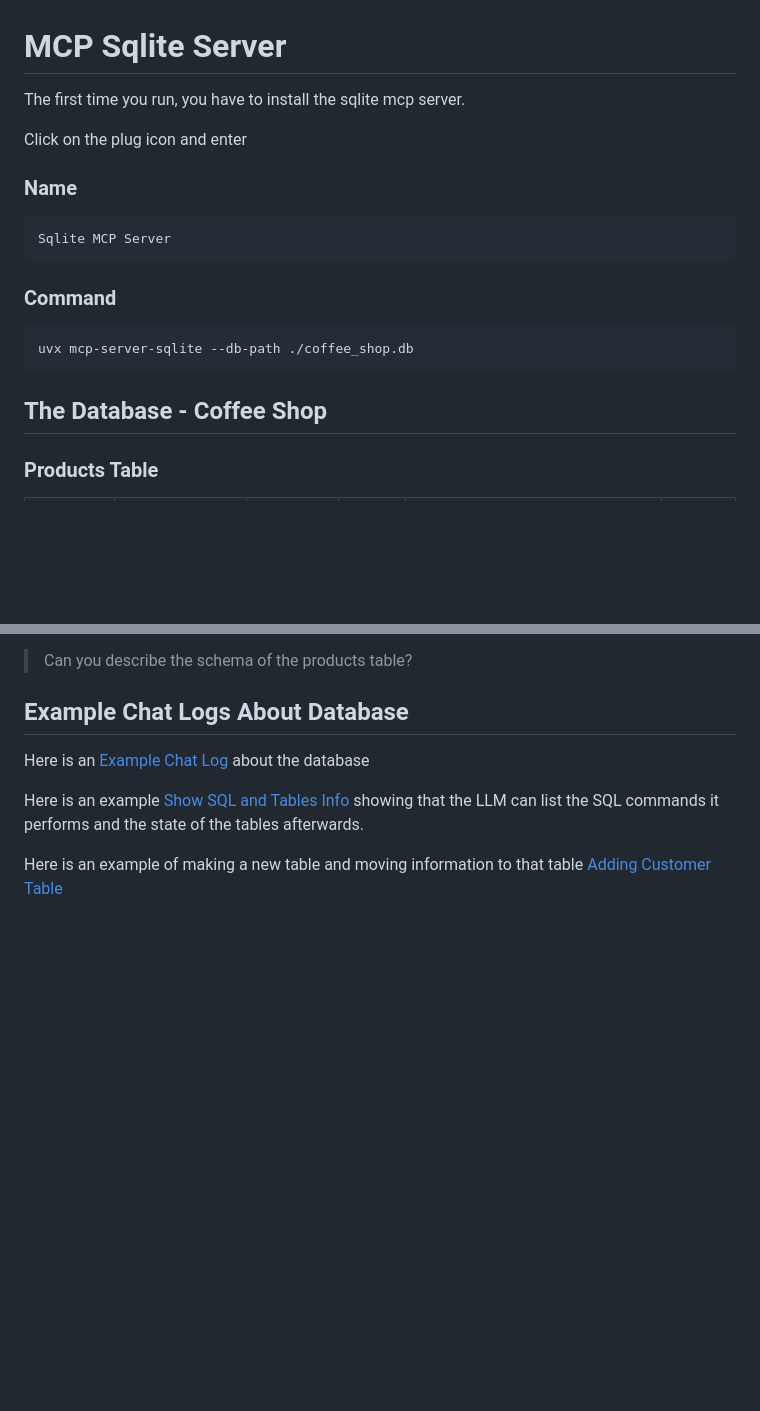
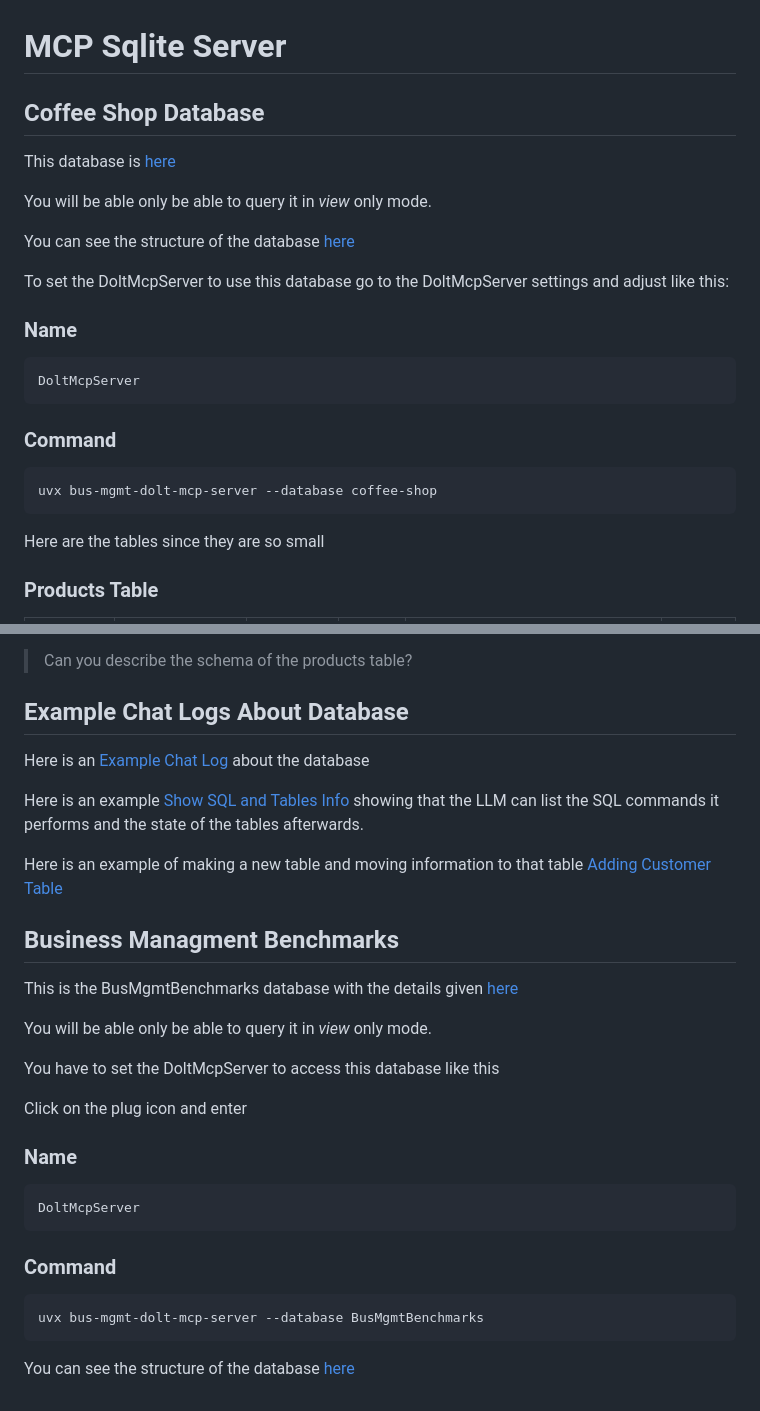
Before and after one commit to calvinw/chainlit-mcp-client, a Markdown page: chainlit.md, 2 parts joined by grey strips. Drawn GitHub-style; blank space fills up the shorter version.

````diff
--- a/chainlit.md
+++ b/chainlit.md
@@ -1,19 +1,25 @@
 # MCP Sqlite Server
 
-The first time you run, you have to install the sqlite mcp server.
+## Coffee Shop Database
 
-Click on the plug icon and enter
+This database is [here](https://www.dolthub.com/repositories/calvinw/coffee-shop)
+
+You will be able only be able to query it in *view* only mode.
+
+You can see the structure of the database [here](https://www.dolthub.com/repositories/calvinw/coffee-shop/schema/main)
+
+To set the DoltMcpServer to use this database go to the DoltMcpServer settings and adjust like this:
 
 ### Name
 ```bash
-Sqlite MCP Server
+DoltMcpServer
 ```
 ### Command
 ```bash
-uvx mcp-server-sqlite --db-path ./coffee_shop.db
+uvx bus-mgmt-dolt-mcp-server --database coffee-shop
 ```
 
-## The Database - Coffee Shop
+Here are the tables since they are so small
 
 ### Products Table
 
@@ -111,3 +66,25 @@ Here is an example [Show SQL and Tables Info](https://calvinw.github.io/chainlit
 
 Here is an example of making a new table and moving information to that table
 [Adding Customer Table](https://calvinw.github.io/chainlit-mcp-client/adding_customer_table.html)
+
+## Business Managment Benchmarks
+
+This is the BusMgmtBenchmarks database with the details
+given [here](https://www.dolthub.com/repositories/calvinw/BusMgmtBenchmarks)
+
+You will be able only be able to query it in *view* only mode.
+
+You have to set the DoltMcpServer to access this database like this
+
+Click on the plug icon and enter
+
+### Name
+```bash
+DoltMcpServer
+```
+### Command
+```bash
+uvx bus-mgmt-dolt-mcp-server --database BusMgmtBenchmarks
+```
+
+You can see the structure of the database [here](https://www.dolthub.com/repositories/calvinw/BusMgmtBenchmarks/schema/main)
````
Also changed, not shown: other parts of chainlit.md (+0 -51 lines).
